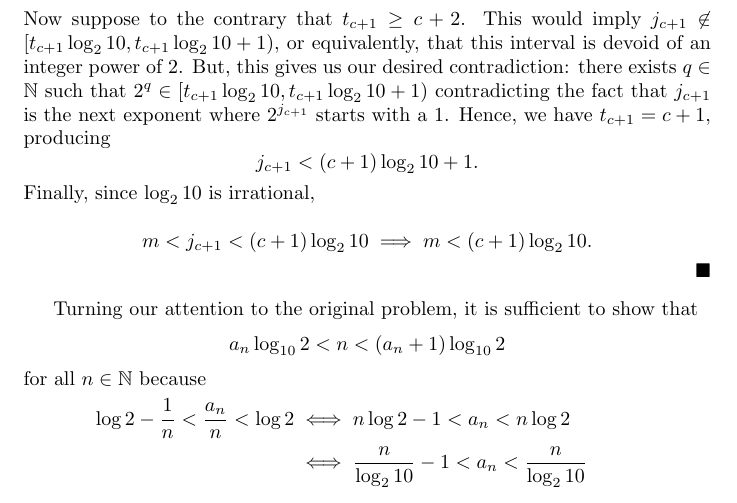
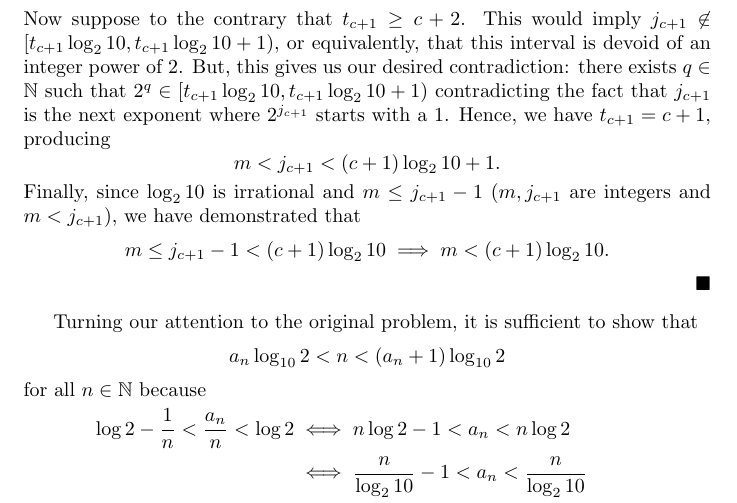
Before and after one commit to Per48edjes/Misc-Math-Practice, a LaTeX document (aleph0_weekly/weekly_problem_20251130.tex): part of page 2 of 2, cut so that both start at the same text. Compiled offline with pdfLaTeX.

Commit message:
Finish initial draft

```diff
--- a/aleph0_weekly/weekly_problem_20251130.tex
+++ b/aleph0_weekly/weekly_problem_20251130.tex
@@ -81,14 +81,12 @@ and, hence,
     the fact that $j_{c+1}$ is the next exponent where $2^{j_{c+1}}$ starts with a $1$. Hence, we have
     $t_{c+1} = c + 1$, producing
     \[
-      j_{c+1} < (c+1) \log_{2}{10} + 1.
+      m < j_{c+1} < (c+1) \log_{2}{10} + 1.
     \]
-    Finally, since $\log_{2}{10}$ is irrational,
-
+    Finally, since $\log_{2}{10}$ is irrational and $m \leq j_{c+1} - 1$ ($m, j_{c+1}$ are integers and $m < j_{c+1}$), we have demonstrated that
     \[
-      m < j_{c + 1} < (c + 1) \log_{2}{10} \implies m < (c + 1) \log_{2}{10}.
+      m \leq j_{c + 1} - 1 < (c + 1) \log_{2}{10} \implies m < (c + 1) \log_{2}{10}.
     \]
-
 
   \end{lemmaproof}
 
```
Also changed, not shown: aleph0_weekly/weekly_problem_20251130.pdf.
